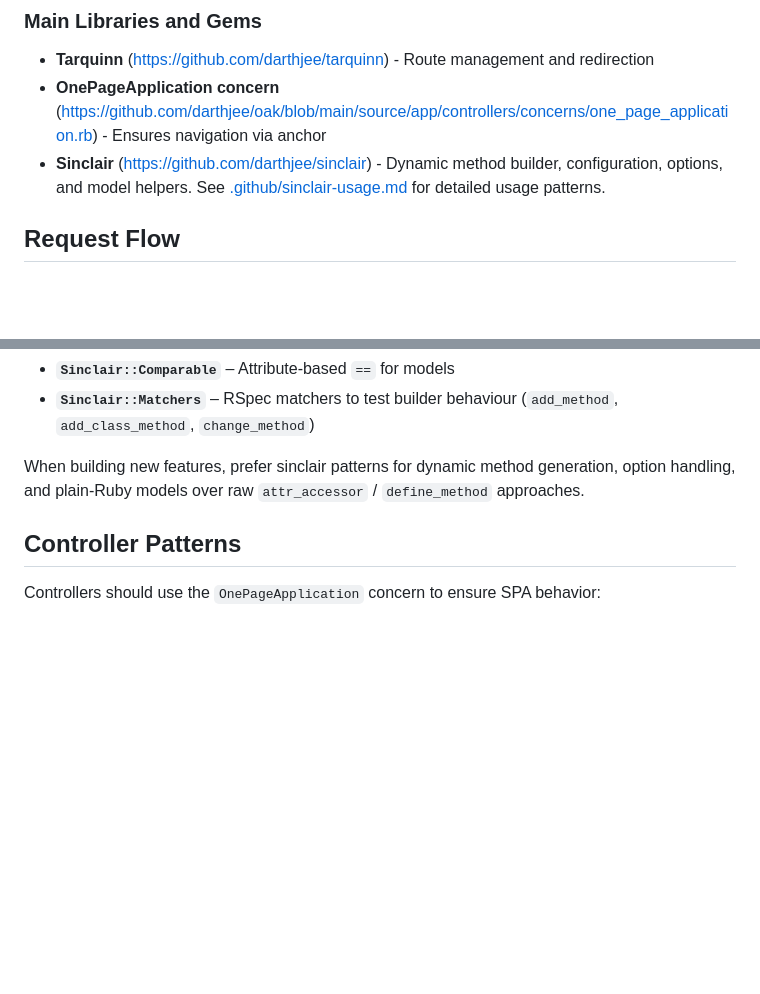
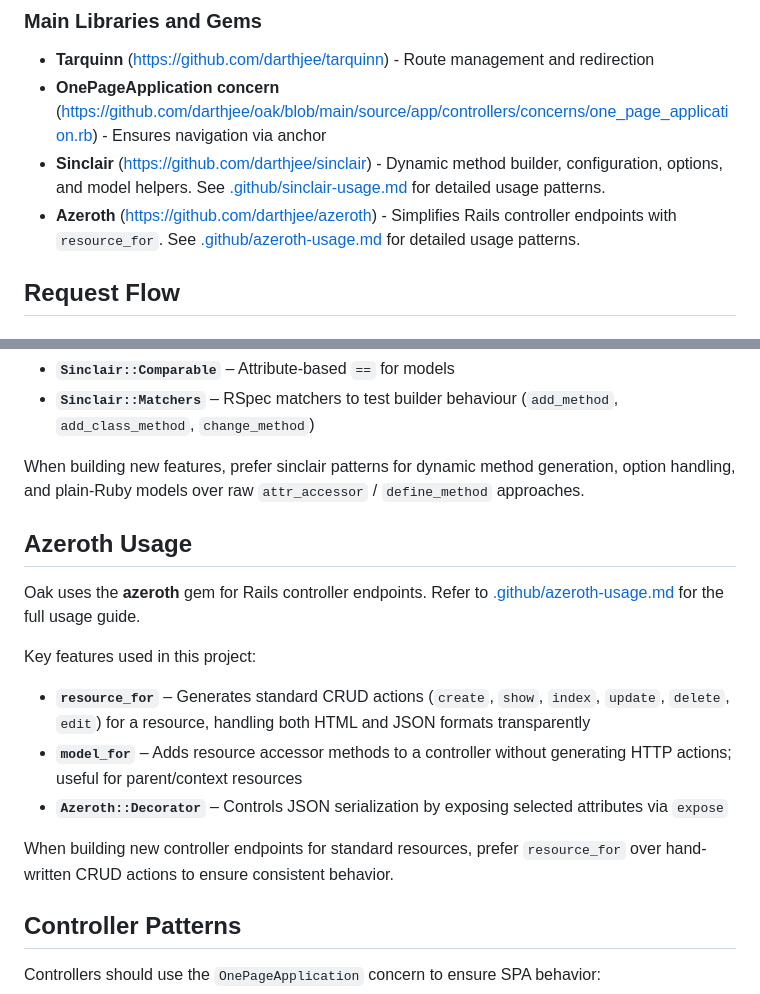
Before and after one commit to darthjee/oak, a Markdown page: .github/copilot-instructions.md, 2 parts joined by grey strips. GitHub-like rendering; blank space fills up the shorter version.

```diff
--- a/.github/copilot-instructions.md
+++ b/.github/copilot-instructions.md
@@ -27,6 +27,7 @@ Oak is a web application catalog to showcase different types of items, including
 - **Tarquinn** (<https://github.com/darthjee/tarquinn>) - Route management and redirection
 - **OnePageApplication concern** (<https://github.com/darthjee/oak/blob/main/source/app/controllers/concerns/one_page_application.rb>) - Ensures navigation via anchor
 - **Sinclair** (<https://github.com/darthjee/sinclair>) - Dynamic method builder, configuration, options, and model helpers. See [.github/sinclair-usage.md](.github/sinclair-usage.md) for detailed usage patterns.
+- **Azeroth** (<https://github.com/darthjee/azeroth>) - Simplifies Rails controller endpoints with `resource_for`. See [.github/azeroth-usage.md](.github/azeroth-usage.md) for detailed usage patterns.
 
 ## Request Flow
 
@@ -124,6 +125,18 @@ Key features used in this project:
 
 When building new features, prefer sinclair patterns for dynamic method generation, option handling, and plain-Ruby models over raw `attr_accessor` / `define_method` approaches.
 
+## Azeroth Usage
+
+Oak uses the **azeroth** gem for Rails controller endpoints. Refer to [.github/azeroth-usage.md](.github/azeroth-usage.md) for the full usage guide.
+
+Key features used in this project:
+
+- **`resource_for`** – Generates standard CRUD actions (`create`, `show`, `index`, `update`, `delete`, `edit`) for a resource, handling both HTML and JSON formats transparently
+- **`model_for`** – Adds resource accessor methods to a controller without generating HTTP actions; useful for parent/context resources
+- **`Azeroth::Decorator`** – Controls JSON serialization by exposing selected attributes via `expose`
+
+When building new controller endpoints for standard resources, prefer `resource_for` over hand-written CRUD actions to ensure consistent behavior.
+
 ## Controller Patterns
 
 Controllers should use the `OnePageApplication` concern to ensure SPA behavior:
```
Also changed, not shown: .github/azeroth-usage.md (added, +277 -0 lines).
